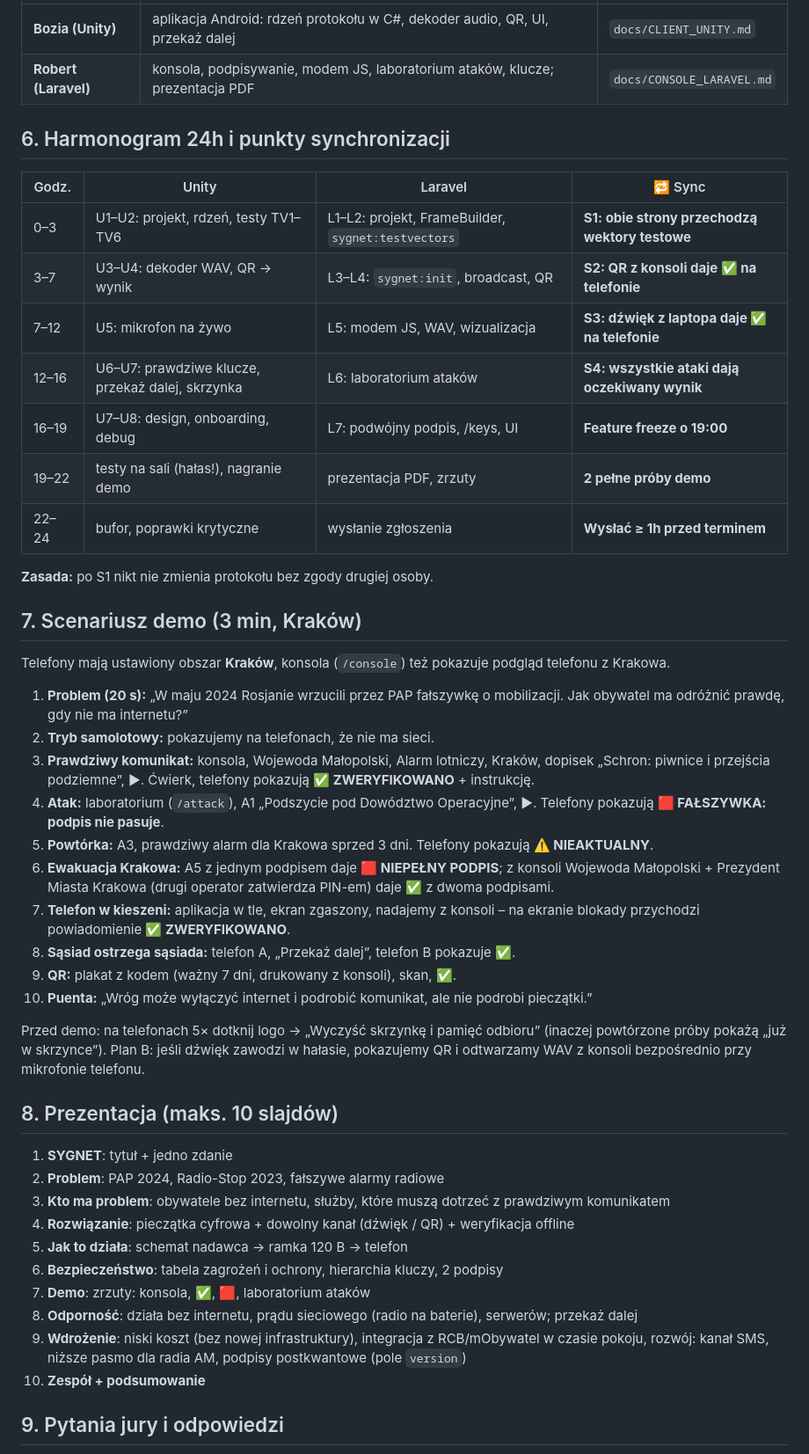
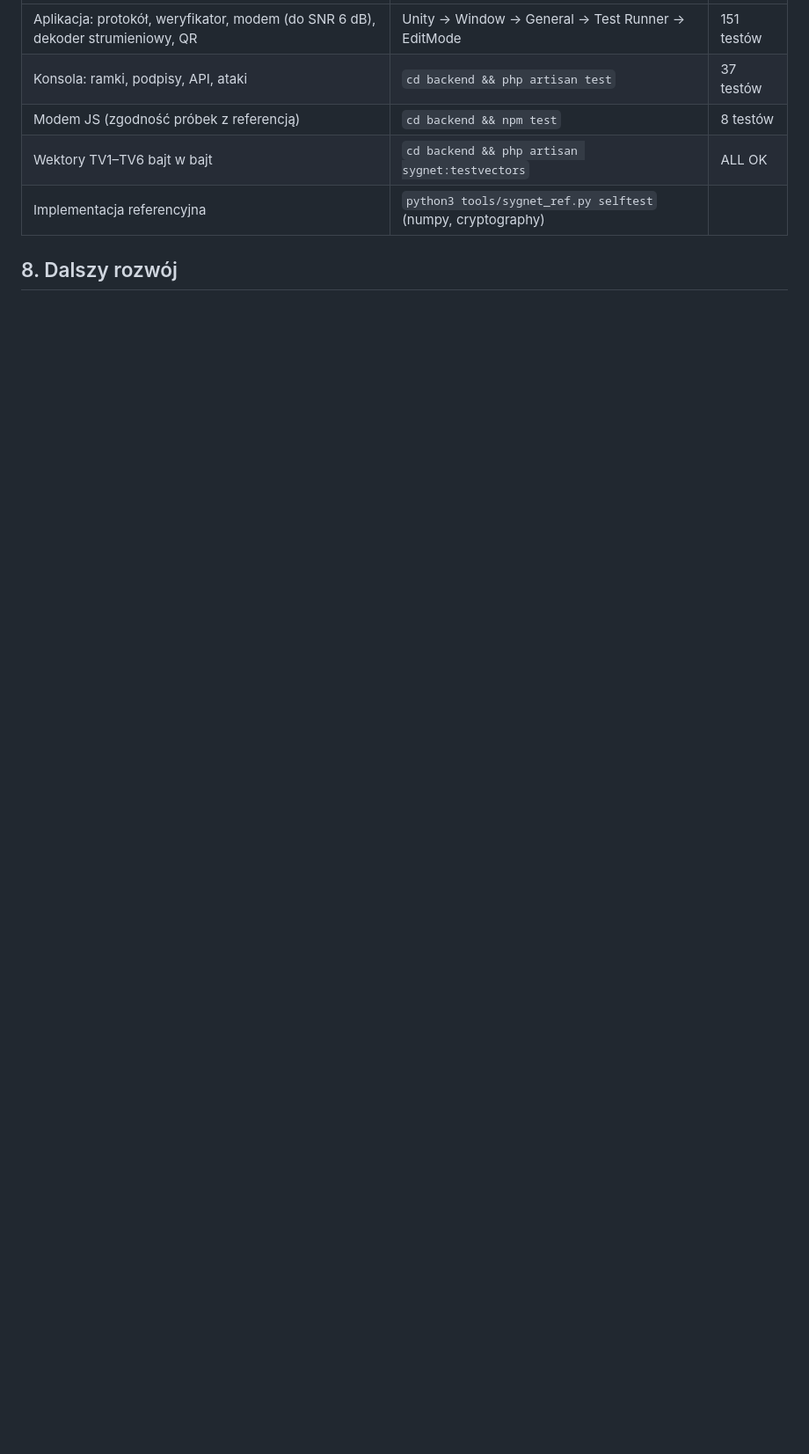
Before and after one commit to B0ZIA/SYGNET, a Markdown page: README.md, the part around one of its changes. Shown at 88% size. Rendered like a GitHub page; blank space fills up the shorter version.

```diff
--- a/README.md
+++ b/README.md
@@ -74,51 +140,9 @@ Wspólny kontrakt: `docs/PROTOCOL.md` + `testvectors/`. Implementacja referencyj
 |---|---|---|
-| **Bozia (Unity)** | aplikacja Android: rdzeń protokołu w C#, dekoder audio, QR, UI, przekaż dalej | `docs/CLIENT_UNITY.md` |
-| **Robert (Laravel)** | konsola, podpisywanie, modem JS, laboratorium ataków, klucze; prezentacja PDF | `docs/CONSOLE_LARAVEL.md` |
+| Aplikacja: protokół, weryfikator, modem (do SNR 6 dB), dekoder strumieniowy, QR | Unity → Window → General → Test Runner → EditMode | 151 testów |
+| Konsola: ramki, podpisy, API, ataki | `cd backend && php artisan test` | 37 testów |
+| Modem JS (zgodność próbek z referencją) | `cd backend && npm test` | 8 testów |
+| Wektory TV1–TV6 bajt w bajt | `cd backend && php artisan sygnet:testvectors` | ALL OK |
+| Implementacja referencyjna | `python3 tools/sygnet_ref.py selftest` (numpy, cryptography) | |
 
-## 6. Harmonogram 24h i punkty synchronizacji
+## 8. Dalszy rozwój
 
-| Godz. | Unity | Laravel | 🔁 Sync |
-|---|---|---|---|
-| 0–3 | U1–U2: projekt, rdzeń, testy TV1–TV6 | L1–L2: projekt, FrameBuilder, `sygnet:testvectors` | **S1: obie strony przechodzą wektory testowe** |
-| 3–7 | U3–U4: dekoder WAV, QR → wynik | L3–L4: `sygnet:init`, broadcast, QR | **S2: QR z konsoli daje ✅ na telefonie** |
-| 7–12 | U5: mikrofon na żywo | L5: modem JS, WAV, wizualizacja | **S3: dźwięk z laptopa daje ✅ na telefonie** |
-| 12–16 | U6–U7: prawdziwe klucze, przekaż dalej, skrzynka | L6: laboratorium ataków | **S4: wszystkie ataki dają oczekiwany wynik** |
-| 16–19 | U7–U8: design, onboarding, debug | L7: podwójny podpis, /keys, UI | **Feature freeze o 19:00** |
-| 19–22 | testy na sali (hałas!), nagranie demo | prezentacja PDF, zrzuty | **2 pełne próby demo** |
-| 22–24 | bufor, poprawki krytyczne | wysłanie zgłoszenia | **Wysłać ≥ 1h przed terminem** |
-
-**Zasada:** po S1 nikt nie zmienia protokołu bez zgody drugiej osoby.
-
-## 7. Scenariusz demo (3 min, Kraków)
-
-Telefony mają ustawiony obszar **Kraków**, konsola (`/console`) też pokazuje podgląd telefonu z Krakowa.
-
-1. **Problem (20 s):** „W maju 2024 Rosjanie wrzucili przez PAP fałszywkę o mobilizacji. Jak obywatel ma odróżnić prawdę, gdy nie ma internetu?”
-2. **Tryb samolotowy:** pokazujemy na telefonach, że nie ma sieci.
-3. **Prawdziwy komunikat:** konsola, Wojewoda Małopolski, Alarm lotniczy, Kraków, dopisek „Schron: piwnice i przejścia podziemne”, ▶. Ćwierk, telefony pokazują **✅ ZWERYFIKOWANO** + instrukcję.
-4. **Atak:** laboratorium (`/attack`), A1 „Podszycie pod Dowództwo Operacyjne”, ▶. Telefony pokazują **🟥 FAŁSZYWKA: podpis nie pasuje**.
-5. **Powtórka:** A3, prawdziwy alarm dla Krakowa sprzed 3 dni. Telefony pokazują **⚠️ NIEAKTUALNY**.
-6. **Ewakuacja Krakowa:** A5 z jednym podpisem daje **🟥 NIEPEŁNY PODPIS**; z konsoli Wojewoda Małopolski + Prezydent Miasta Krakowa (drugi operator zatwierdza PIN-em) daje **✅** z dwoma podpisami.
-7. **Telefon w kieszeni:** aplikacja w tle, ekran zgaszony, nadajemy z konsoli – na ekranie blokady przychodzi powiadomienie **✅ ZWERYFIKOWANO**.
-8. **Sąsiad ostrzega sąsiada:** telefon A, „Przekaż dalej”, telefon B pokazuje **✅**.
-9. **QR:** plakat z kodem (ważny 7 dni, drukowany z konsoli), skan, **✅**.
-10. **Puenta:** „Wróg może wyłączyć internet i podrobić komunikat, ale nie podrobi pieczątki.”
-
-Przed demo: na telefonach 5× dotknij logo → „Wyczyść skrzynkę i pamięć odbioru” (inaczej powtórzone próby pokażą „już w skrzynce”).
-Plan B: jeśli dźwięk zawodzi w hałasie, pokazujemy QR i odtwarzamy WAV z konsoli bezpośrednio przy mikrofonie telefonu.
-
-## 8. Prezentacja (maks. 10 slajdów)
-
-1. **SYGNET**: tytuł + jedno zdanie
-2. **Problem**: PAP 2024, Radio-Stop 2023, fałszywe alarmy radiowe
-3. **Kto ma problem**: obywatele bez internetu, służby, które muszą dotrzeć z prawdziwym komunikatem
-4. **Rozwiązanie**: pieczątka cyfrowa + dowolny kanał (dźwięk / QR) + weryfikacja offline
-5. **Jak to działa**: schemat nadawca → ramka 120 B → telefon
-6. **Bezpieczeństwo**: tabela zagrożeń i ochrony, hierarchia kluczy, 2 podpisy
-7. **Demo**: zrzuty: konsola, ✅, 🟥, laboratorium ataków
-8. **Odporność**: działa bez internetu, prądu sieciowego (radio na baterie), serwerów; przekaż dalej
-9. **Wdrożenie**: niski koszt (bez nowej infrastruktury), integracja z RCB/mObywatel w czasie pokoju, rozwój: kanał SMS, niższe pasmo dla radia AM, podpisy postkwantowe (pole `version`)
-10. **Zespół + podsumowanie**
-
-## 9. Pytania jury i odpowiedzi
-
```
Also changed, not shown: other parts of README.md (+92 -36 lines).
